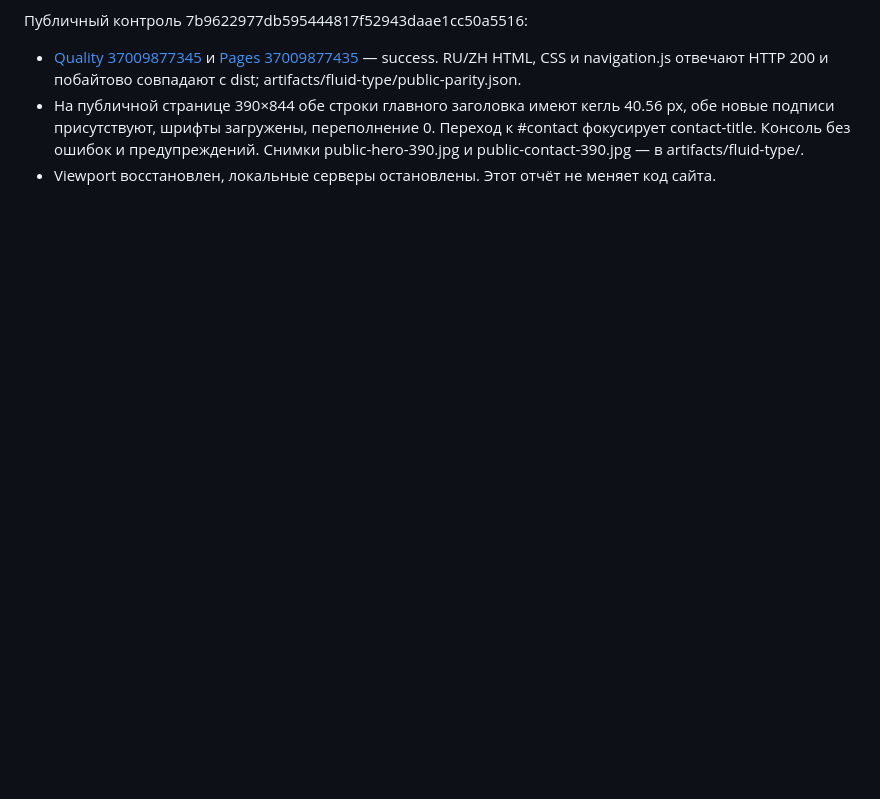
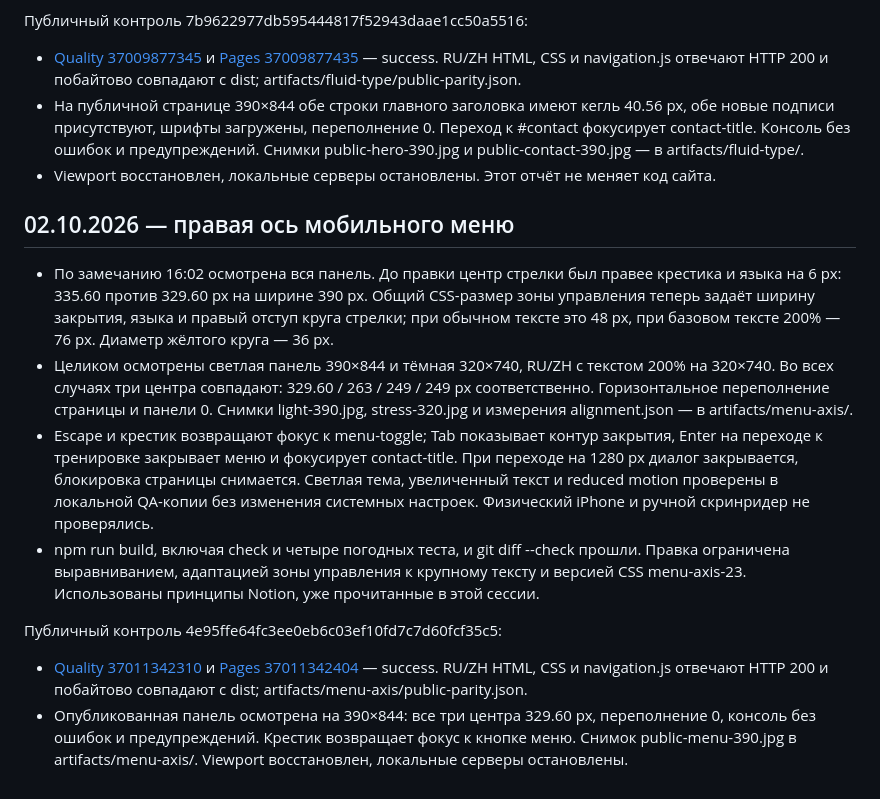
Before and after one commit to anton-gorokhovatsky/vera, a Markdown page: docs/QA.md, the part around the change. GitHub-like rendering; blank space fills up the shorter version.

Commit message:
Record published menu alignment verification [skip ci]

```diff
--- a/docs/QA.md
+++ b/docs/QA.md
@@ -466,3 +466,15 @@
 - [Quality 37009877345](https://github.com/anton-gorokhovatsky/vera/actions/runs/37009877345) и [Pages 37009877435](https://github.com/anton-gorokhovatsky/vera/actions/runs/37009877435) — success. RU/ZH HTML, CSS и navigation.js отвечают HTTP 200 и побайтово совпадают с dist; artifacts/fluid-type/public-parity.json.
 - На публичной странице 390×844 обе строки главного заголовка имеют кегль 40.56 px, обе новые подписи присутствуют, шрифты загружены, переполнение 0. Переход к #contact фокусирует contact-title. Консоль без ошибок и предупреждений. Снимки public-hero-390.jpg и public-contact-390.jpg — в artifacts/fluid-type/.
 - Viewport восстановлен, локальные серверы остановлены. Этот отчёт не меняет код сайта.
+
+## 02.10.2026 — правая ось мобильного меню
+
+- По замечанию 16:02 осмотрена вся панель. До правки центр стрелки был правее крестика и языка на 6 px: 335.60 против 329.60 px на ширине 390 px. Общий CSS-размер зоны управления теперь задаёт ширину закрытия, языка и правый отступ круга стрелки; при обычном тексте это 48 px, при базовом тексте 200% — 76 px. Диаметр жёлтого круга — 36 px.
+- Целиком осмотрены светлая панель 390×844 и тёмная 320×740, RU/ZH с текстом 200% на 320×740. Во всех случаях три центра совпадают: 329.60 / 263 / 249 / 249 px соответственно. Горизонтальное переполнение страницы и панели 0. Снимки light-390.jpg, stress-320.jpg и измерения alignment.json — в artifacts/menu-axis/.
+- Escape и крестик возвращают фокус к menu-toggle; Tab показывает контур закрытия, Enter на переходе к тренировке закрывает меню и фокусирует contact-title. При переходе на 1280 px диалог закрывается, блокировка страницы снимается. Светлая тема, увеличенный текст и reduced motion проверены в локальной QA-копии без изменения системных настроек. Физический iPhone и ручной скринридер не проверялись.
+- npm run build, включая check и четыре погодных теста, и git diff --check прошли. Правка ограничена выравниванием, адаптацией зоны управления к крупному тексту и версией CSS menu-axis-23. Использованы принципы Notion, уже прочитанные в этой сессии.
+
+Публичный контроль 4e95ffe64fc3ee0eb6c03ef10fd7c7d60fcf35c5:
+
+- [Quality 37011342310](https://github.com/anton-gorokhovatsky/vera/actions/runs/37011342310) и [Pages 37011342404](https://github.com/anton-gorokhovatsky/vera/actions/runs/37011342404) — success. RU/ZH HTML, CSS и navigation.js отвечают HTTP 200 и побайтово совпадают с dist; artifacts/menu-axis/public-parity.json.
+- Опубликованная панель осмотрена на 390×844: все три центра 329.60 px, переполнение 0, консоль без ошибок и предупреждений. Крестик возвращает фокус к кнопке меню. Снимок public-menu-390.jpg в artifacts/menu-axis/. Viewport восстановлен, локальные серверы остановлены.
```
